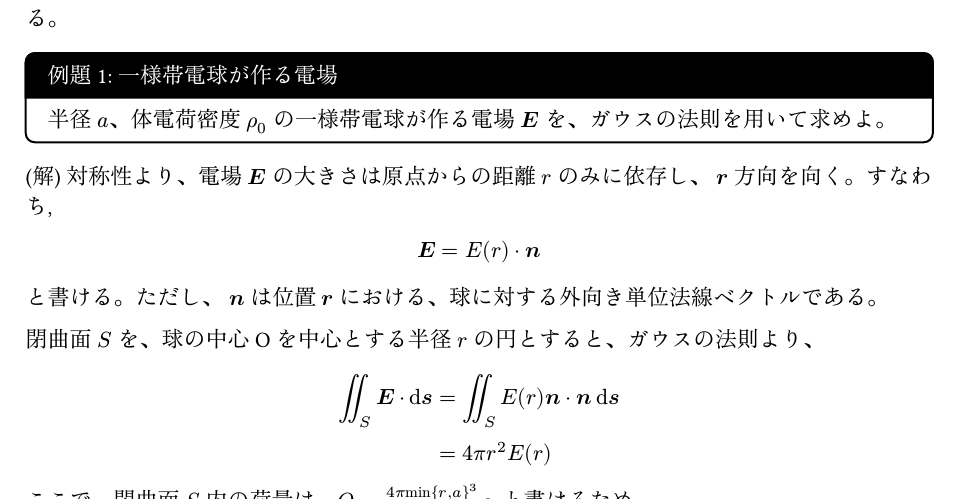
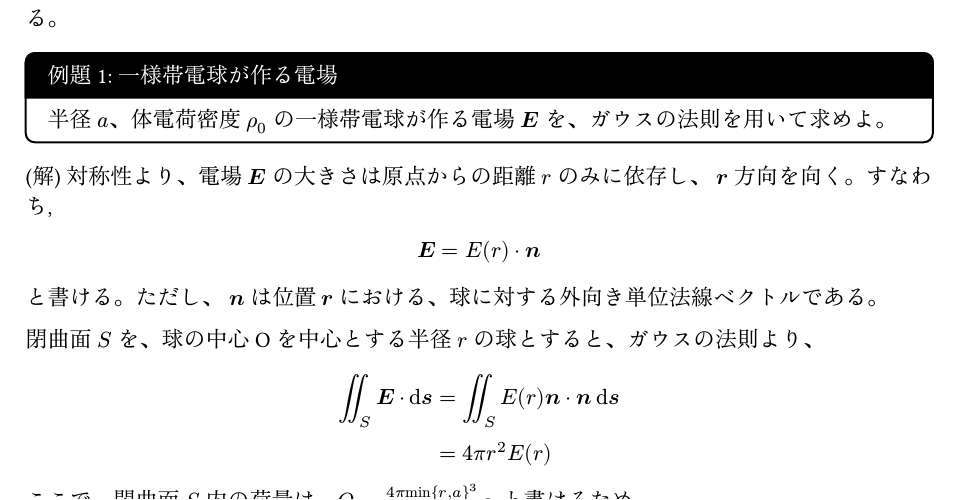
Before and after one commit to Ojun52/ElectroMagnetics25A, a Typst document (main.typ): part of page 2 of 4, cut so that both start at the same text. The pictures show the PDF file main.pdf that the author committed with the source.

Commit message:
fixed typo

```diff
--- a/main.typ
+++ b/main.typ
@@ -77,7 +77,7 @@ $ bold(E) = E(r) dot bold(n) $
 
 と書ける。ただし、 $bold(n)$ は位置 $bold(r)$ における、球に対する外向き単位法線ベクトルである。
 
-閉曲面 $S$ を、球の中心Oを中心とする半径 $r$ の円とすると、ガウスの法則より、
+閉曲面 $S$ を、球の中心Oを中心とする半径 $r$ の球とすると、ガウスの法則より、
 
 $
 integral.double_S bold(E) dot dif bold(s) &= integral.double_S E(r) bold(n) dot bold(n) dif bold(s) \
```
Also changed, not shown: main.pdf.
